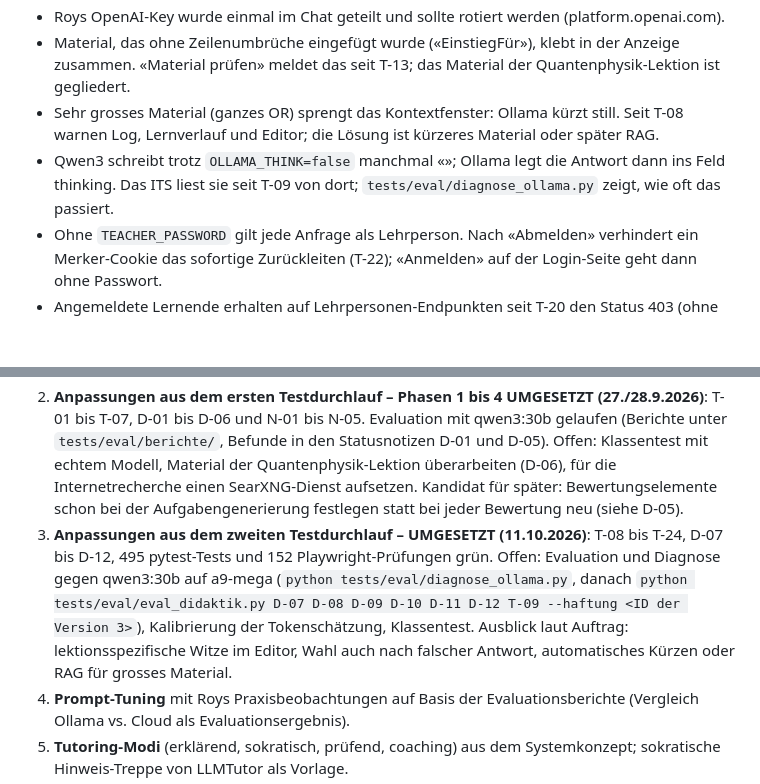
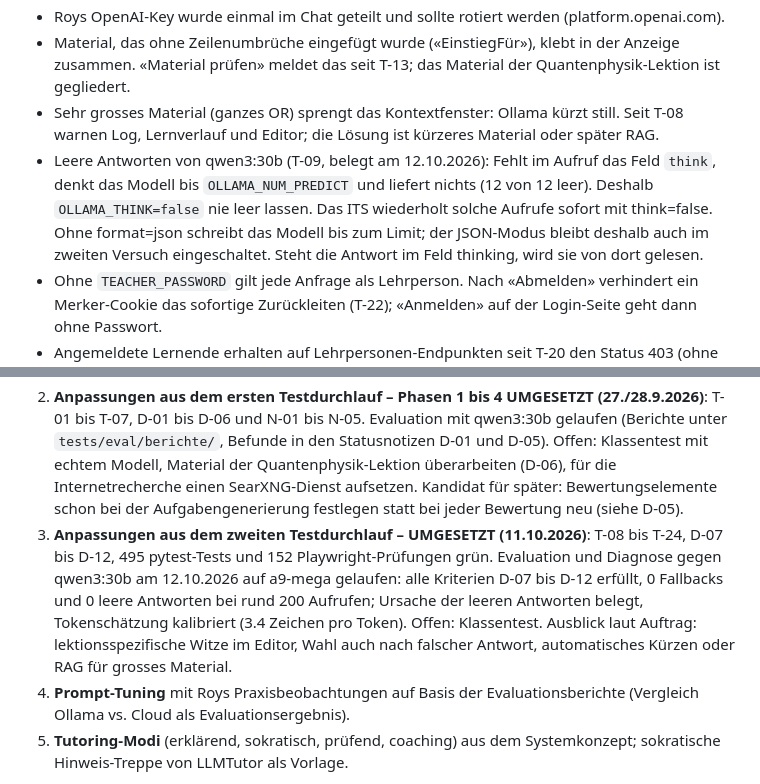
Before and after one commit to roy-franke/its-mvp, a Markdown page: docs/HANDOVER.md, 2 parts joined by grey strips. Rendered like a GitHub page; blank space fills up the shorter version.

Commit message:
Auftrag 2: HANDOVER mit Ergebnissen der Evaluation vom 12.10.2026
Co-Authored-By: Claude Opus 5.5 <noreply@anthropic.com>
Claude-Session: https://claude.ai/code/session_01CKgUJT9fF1NEwXb62MoeG7

```diff
--- a/docs/HANDOVER.md
+++ b/docs/HANDOVER.md
@@ -188,7 +188,7 @@ danach lohnt sich der Versuch mit einem kleineren Modell.
 - Roys OpenAI-Key wurde einmal im Chat geteilt und sollte rotiert werden (platform.openai.com).
 - Material, das ohne Zeilenumbrüche eingefügt wurde («EinstiegFür»), klebt in der Anzeige zusammen. «Material prüfen» meldet das seit T-13; das Material der Quantenphysik-Lektion ist gegliedert.
 - Sehr grosses Material (ganzes OR) sprengt das Kontextfenster: Ollama kürzt still. Seit T-08 warnen Log, Lernverlauf und Editor; die Lösung ist kürzeres Material oder später RAG.
-- Qwen3 schreibt trotz `OLLAMA_THINK=false` manchmal «<think>»; Ollama legt die Antwort dann ins Feld thinking. Das ITS liest sie seit T-09 von dort; `tests/eval/diagnose_ollama.py` zeigt, wie oft das passiert.
+- Leere Antworten von qwen3:30b (T-09, belegt am 12.10.2026): Fehlt im Aufruf das Feld `think`, denkt das Modell bis `OLLAMA_NUM_PREDICT` und liefert nichts (12 von 12 leer). Deshalb `OLLAMA_THINK=false` nie leer lassen. Das ITS wiederholt solche Aufrufe sofort mit think=false. Ohne format=json schreibt das Modell bis zum Limit; der JSON-Modus bleibt deshalb auch im zweiten Versuch eingeschaltet. Steht die Antwort im Feld thinking, wird sie von dort gelesen.
 - Ohne `TEACHER_PASSWORD` gilt jede Anfrage als Lehrperson. Nach «Abmelden» verhindert ein Merker-Cookie das sofortige Zurückleiten (T-22); «Anmelden» auf der Login-Seite geht dann ohne Passwort.
 - Angemeldete Lernende erhalten auf Lehrpersonen-Endpunkten seit T-20 den Status 403 (ohne Anmeldung weiterhin 401).
 - Neue Wartezustände in `profile.wartet_auf`: `bewertung_wiederholen`, `wahl_unbewertet`, `wahl_fallback`, `wahl_teilweise` (alte Sessions mit `nochmals` funktionieren weiter).
@@ -217,7 +217,7 @@ genau ein Tunnel und ein cloudflared-Dienst; weitere Anwendungen kommen als
 zusätzliche Routen mit eigenem Port dazu, nicht als zweiter Tunnel.
 Noch offen: gleiches Tunnel-Muster später für RIB-AI-01 im Pilot.
 2. **Anpassungen aus dem ersten Testdurchlauf – Phasen 1 bis 4 UMGESETZT (27./28.9.2026)**: T-01 bis T-07, D-01 bis D-06 und N-01 bis N-05. Evaluation mit qwen3:30b gelaufen (Berichte unter `tests/eval/berichte/`, Befunde in den Statusnotizen D-01 und D-05). Offen: Klassentest mit echtem Modell, Material der Quantenphysik-Lektion überarbeiten (D-06), für die Internetrecherche einen SearXNG-Dienst aufsetzen. Kandidat für später: Bewertungselemente schon bei der Aufgabengenerierung festlegen statt bei jeder Bewertung neu (siehe D-05).
-3. **Anpassungen aus dem zweiten Testdurchlauf – UMGESETZT (11.10.2026)**: T-08 bis T-24, D-07 bis D-12, 495 pytest-Tests und 152 Playwright-Prüfungen grün. Offen: Evaluation und Diagnose gegen qwen3:30b auf a9-mega (`python tests/eval/diagnose_ollama.py`, danach `python tests/eval/eval_didaktik.py D-07 D-08 D-09 D-10 D-11 D-12 T-09 --haftung <ID der Version 3>`), Kalibrierung der Tokenschätzung, Klassentest. Ausblick laut Auftrag: lektionsspezifische Witze im Editor, Wahl auch nach falscher Antwort, automatisches Kürzen oder RAG für grosses Material.
+3. **Anpassungen aus dem zweiten Testdurchlauf – UMGESETZT (11.10.2026)**: T-08 bis T-24, D-07 bis D-12, 495 pytest-Tests und 152 Playwright-Prüfungen grün. Evaluation und Diagnose gegen qwen3:30b am 12.10.2026 auf a9-mega gelaufen: alle Kriterien D-07 bis D-12 erfüllt, 0 Fallbacks und 0 leere Antworten bei rund 200 Aufrufen; Ursache der leeren Antworten belegt, Tokenschätzung kalibriert (3.4 Zeichen pro Token). Offen: Klassentest. Ausblick laut Auftrag: lektionsspezifische Witze im Editor, Wahl auch nach falscher Antwort, automatisches Kürzen oder RAG für grosses Material.
 4. **Prompt-Tuning** mit Roys Praxisbeobachtungen auf Basis der Evaluationsberichte (Vergleich Ollama vs. Cloud als Evaluationsergebnis).
 5. **Tutoring-Modi** (erklärend, sokratisch, prüfend, coaching) aus dem Systemkonzept; sokratische Hinweis-Treppe von LLMTutor als Vorlage.
 6. Später: RAG-Anbindung an P2 für grosse Materialmengen, KaTeX lokal bundeln, Klassenverwaltung.
```
